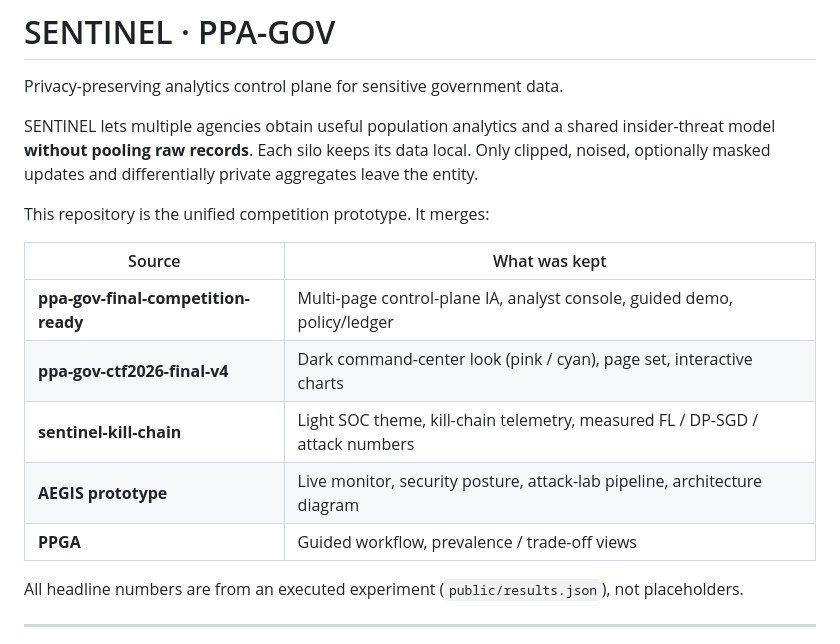
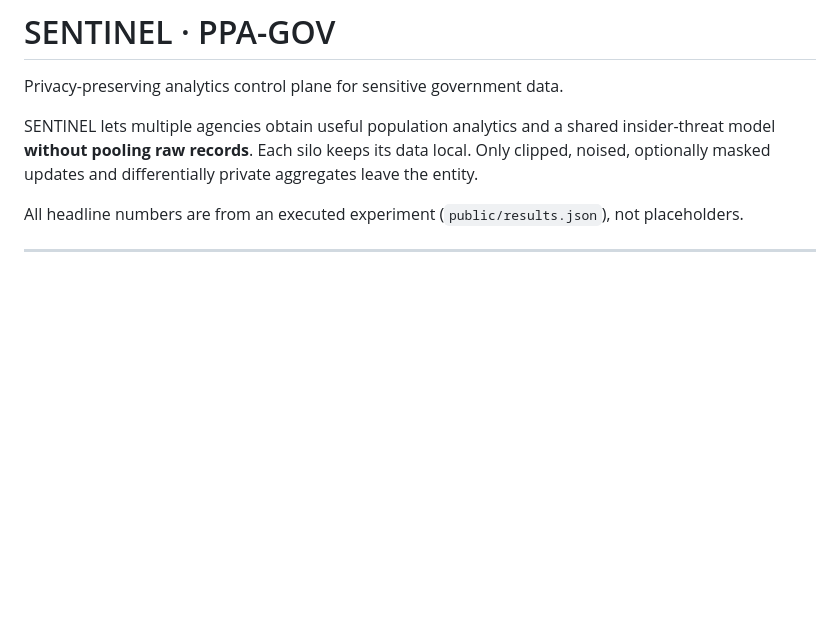
Before and after one commit to Dhanu-Sree-Suresh/SENTINEL, a Markdown page: README.md, the part around the change. GitHub-like rendering; blank space fills up the shorter version.

```diff
--- a/README.md
+++ b/README.md
@@ -3,16 +3,6 @@
 Privacy-preserving analytics control plane for sensitive government data.
 
 SENTINEL lets multiple agencies obtain useful population analytics and a shared insider-threat model **without pooling raw records**. Each silo keeps its data local. Only clipped, noised, optionally masked updates and differentially private aggregates leave the entity.
-
-This repository is the unified competition prototype. It merges:
-
-| Source | What was kept |
-|---|---|
-| **ppa-gov-final-competition-ready** | Multi-page control-plane IA, analyst console, guided demo, policy/ledger |
-| **ppa-gov-ctf2026-final-v4** | Dark command-center look (pink / cyan), page set, interactive charts |
-| **sentinel-kill-chain** | Light SOC theme, kill-chain telemetry, measured FL / DP-SGD / attack numbers |
-| **AEGIS prototype** | Live monitor, security posture, attack-lab pipeline, architecture diagram |
-| **PPGA** | Guided workflow, prevalence / trade-off views |
 
 All headline numbers are from an executed experiment (`public/results.json`), not placeholders.
 
```
